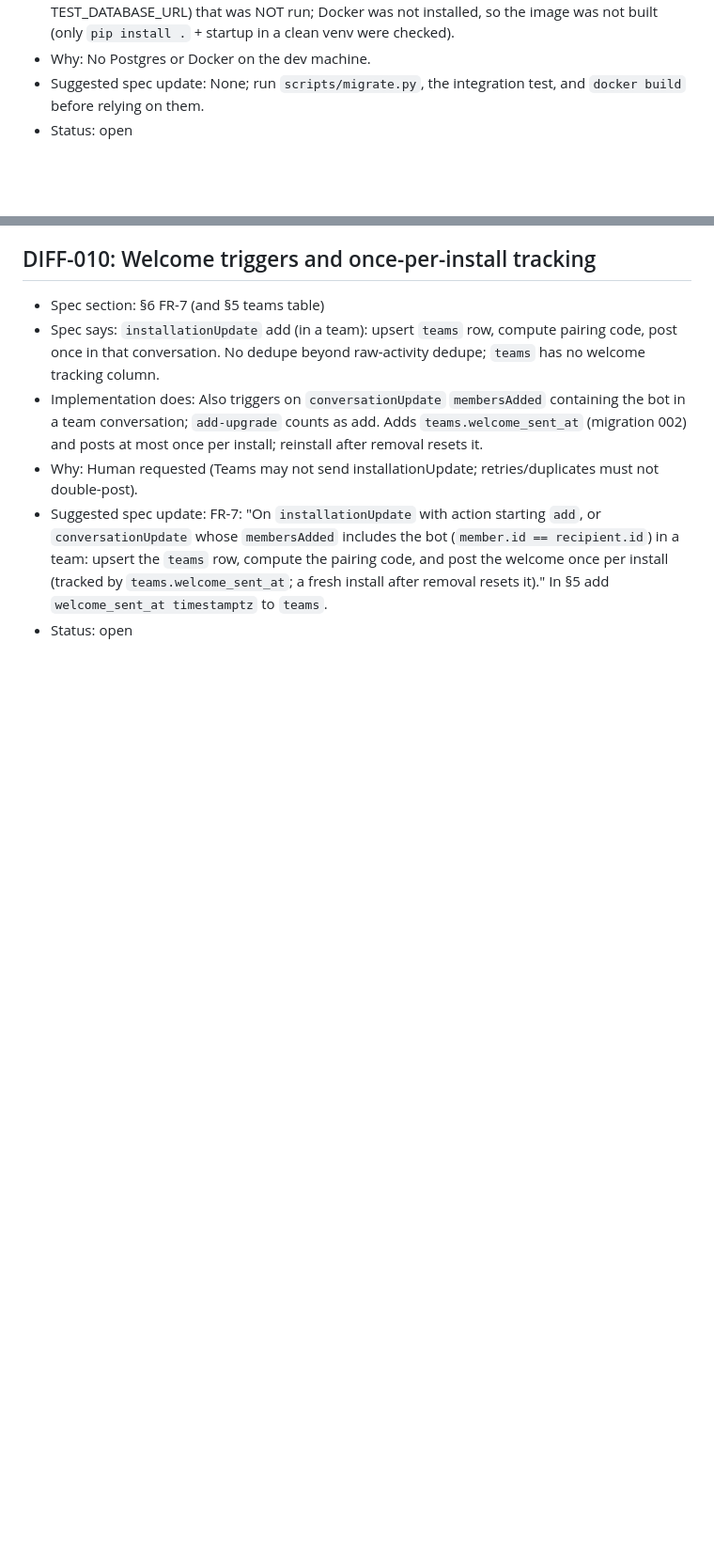
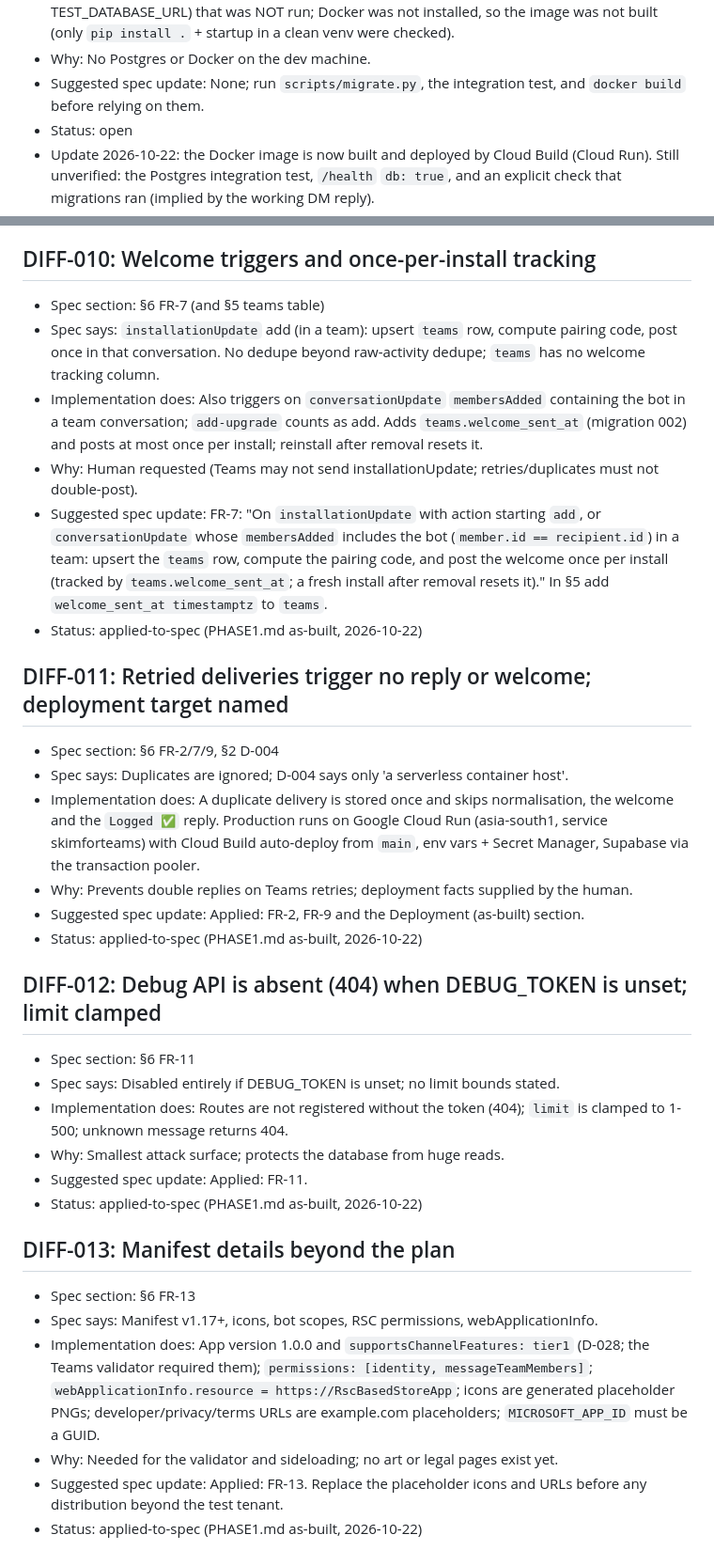
Before and after one commit to o7PY/SkimForTeams, a Markdown page: DIFF.md, 2 parts joined by grey strips. Shown at 94% size. Rendered like a GitHub page; blank space fills up the shorter version.

Commit message:
Docs: as-built PHASE1 spec; DIFF statuses and DIFF-011..013
PHASE1.md (Bookkeeping/, git-ignored by the human's .gitignore) was rewritten as the
as-built spec; this commit carries the DIFF.md bookkeeping that goes with it.

Co-Authored-By: Claude Sonnet 5.5 <noreply@anthropic.com>

```diff
--- a/DIFF.md
+++ b/DIFF.md
@@ -73,6 +74,7 @@
 - Why: No Postgres or Docker on the dev machine.
 - Suggested spec update: None; run `scripts/migrate.py`, the integration test, and `docker build` before relying on them.
 - Status: open
+- Update 2026-10-22: the Docker image is now built and deployed by Cloud Build (Cloud Run). Still unverified: the Postgres integration test, `/health` `db: true`, and an explicit check that migrations ran (implied by the working DM reply).
 
 ## DIFF-010: Welcome triggers and once-per-install tracking
 - Spec section: §6 FR-7 (and §5 teams table)
@@ -80,4 +82,28 @@
 - Implementation does: Also triggers on `conversationUpdate` `membersAdded` containing the bot in a team conversation; `add-upgrade` counts as add. Adds `teams.welcome_sent_at` (migration 002) and posts at most once per install; reinstall after removal resets it.
 - Why: Human requested (Teams may not send installationUpdate; retries/duplicates must not double-post).
 - Suggested spec update: FR-7: "On `installationUpdate` with action starting `add`, or `conversationUpdate` whose `membersAdded` includes the bot (`member.id == recipient.id`) in a team: upsert the `teams` row, compute the pairing code, and post the welcome once per install (tracked by `teams.welcome_sent_at`; a fresh install after removal resets it)." In §5 add `welcome_sent_at timestamptz` to `teams`.
-- Status: open
+- Status: applied-to-spec (PHASE1.md as-built, 2026-10-22)
+
+## DIFF-011: Retried deliveries trigger no reply or welcome; deployment target named
+- Spec section: §6 FR-2/7/9, §2 D-004
+- Spec says: Duplicates are ignored; D-004 says only 'a serverless container host'.
+- Implementation does: A duplicate delivery is stored once and skips normalisation, the welcome and the `Logged ✅` reply. Production runs on Google Cloud Run (asia-south1, service skimforteams) with Cloud Build auto-deploy from `main`, env vars + Secret Manager, Supabase via the transaction pooler.
+- Why: Prevents double replies on Teams retries; deployment facts supplied by the human.
+- Suggested spec update: Applied: FR-2, FR-9 and the Deployment (as-built) section.
+- Status: applied-to-spec (PHASE1.md as-built, 2026-10-22)
+
+## DIFF-012: Debug API is absent (404) when DEBUG_TOKEN is unset; limit clamped
+- Spec section: §6 FR-11
+- Spec says: Disabled entirely if DEBUG_TOKEN is unset; no limit bounds stated.
+- Implementation does: Routes are not registered without the token (404); `limit` is clamped to 1-500; unknown message returns 404.
+- Why: Smallest attack surface; protects the database from huge reads.
+- Suggested spec update: Applied: FR-11.
+- Status: applied-to-spec (PHASE1.md as-built, 2026-10-22)
+
+## DIFF-013: Manifest details beyond the plan
+- Spec section: §6 FR-13
+- Spec says: Manifest v1.17+, icons, bot scopes, RSC permissions, webApplicationInfo.
+- Implementation does: App version 1.0.0 and `supportsChannelFeatures: tier1` (D-028; the Teams validator required them); `permissions: [identity, messageTeamMembers]`; `webApplicationInfo.resource = https://RscBasedStoreApp`; icons are generated placeholder PNGs; developer/privacy/terms URLs are example.com placeholders; `MICROSOFT_APP_ID` must be a GUID.
+- Why: Needed for the validator and sideloading; no art or legal pages exist yet.
+- Suggested spec update: Applied: FR-13. Replace the placeholder icons and URLs before any distribution beyond the test tenant.
+- Status: applied-to-spec (PHASE1.md as-built, 2026-10-22)
```
Also changed, not shown: other parts of DIFF.md (+8 -7 lines).
